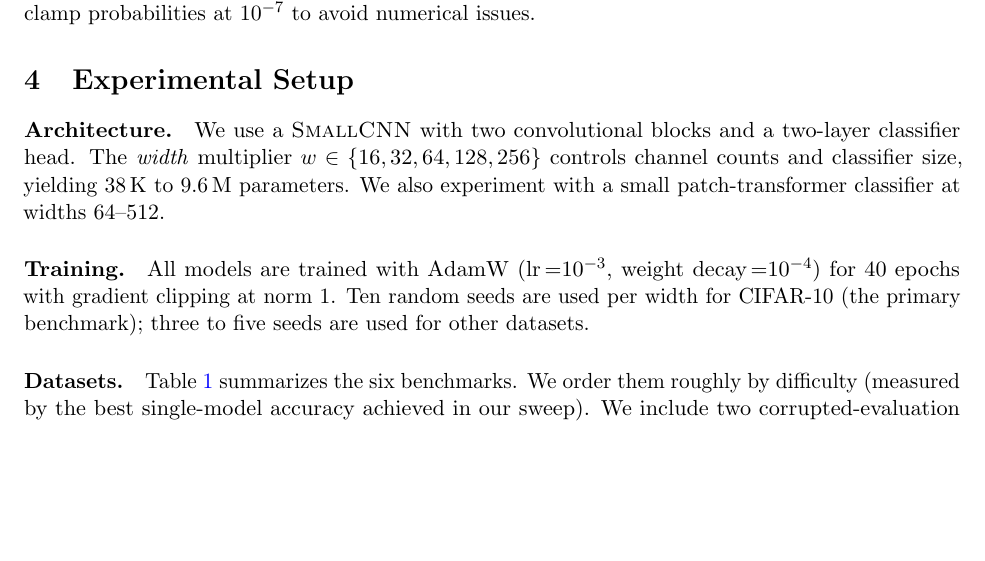
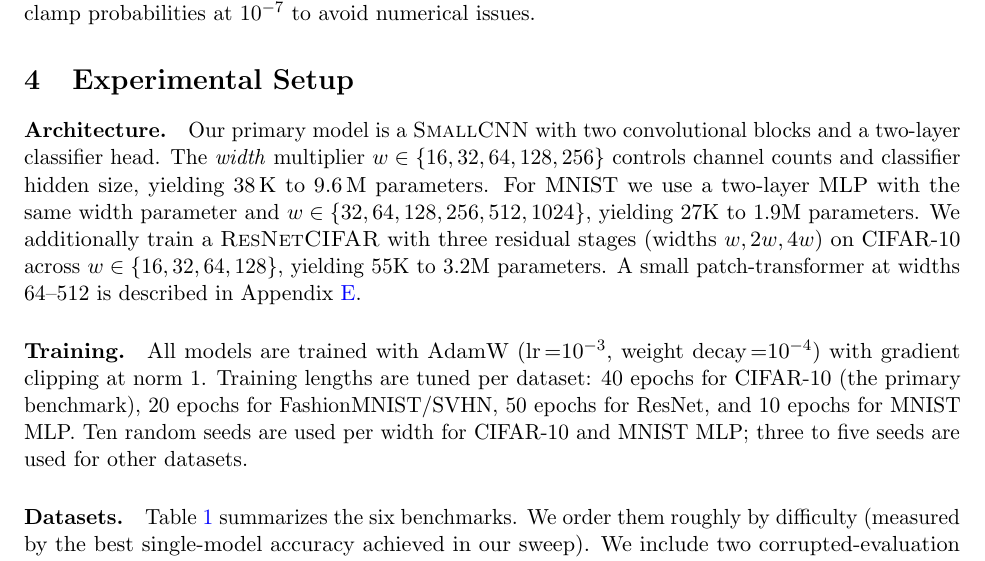
Before and after one commit to mbottoni/scaling-ensembles, a LaTeX paper (reports/scaling_ensembles_report.tex): part of page 4 of 21, cut so that both start at the same text, the shorter picture padded with empty space. Compiled offline with pdfLaTeX.

Commit message:
Fix experimental setup: correct training epochs and architecture details
- Training epochs now correctly stated per-dataset (40 for CIFAR-10, 20
  for FashionMNIST/SVHN, 50 for ResNet, 10 for MNIST MLP)
- Architecture section now describes SmallCNN, MNIST MLP, ResNetCIFAR
  and patch-transformer separately with parameter ranges for each

```diff
--- a/reports/scaling_ensembles_report.tex
+++ b/reports/scaling_ensembles_report.tex
@@ -241,17 +241,23 @@ to avoid numerical issues.
 \label{sec:setup}
 
 \paragraph{Architecture.}
-We use a \textsc{SmallCNN} with two convolutional blocks and a two-layer
-classifier head.  The \emph{width} multiplier $w \in \{16,32,64,128,256\}$
-controls channel counts and classifier size, yielding 38\,K to 9.6\,M
-parameters.  We also experiment with a small patch-transformer classifier
-at widths 64--512.
+Our primary model is a \textsc{SmallCNN} with two convolutional blocks and
+a two-layer classifier head.  The \emph{width} multiplier
+$w \in \{16,32,64,128,256\}$ controls channel counts and classifier
+hidden size, yielding 38\,K to 9.6\,M parameters.  For MNIST we use a
+two-layer MLP with the same width parameter and $w \in \{32,64,128,256,512,1024\}$,
+yielding 27K to 1.9M parameters.  We additionally train a \textsc{ResNetCIFAR}
+with three residual stages (widths $w, 2w, 4w$) on CIFAR-10 across
+$w \in \{16,32,64,128\}$, yielding 55K to 3.2M parameters.  A small
+patch-transformer at widths 64--512 is described in Appendix~\ref{app:transformer}.
 
 \paragraph{Training.}
 All models are trained with AdamW (lr$\,{=}10^{-3}$, weight
-decay$\,{=}10^{-4}$) for 40 epochs with gradient clipping at norm~1.
-Ten random seeds are used per width for CIFAR-10 (the primary benchmark);
-three to five seeds are used for other datasets.
+decay$\,{=}10^{-4}$) with gradient clipping at norm~1.  Training lengths
+are tuned per dataset: 40 epochs for CIFAR-10 (the primary benchmark),
+20 epochs for FashionMNIST/SVHN, 50 epochs for ResNet, and 10 epochs
+for MNIST MLP.  Ten random seeds are used per width for CIFAR-10 and
+MNIST MLP; three to five seeds are used for other datasets.
 
 \paragraph{Datasets.}
 Table~\ref{tab:datasets} summarizes the six benchmarks.  We order them
```
Also changed, not shown: 1 other file.
